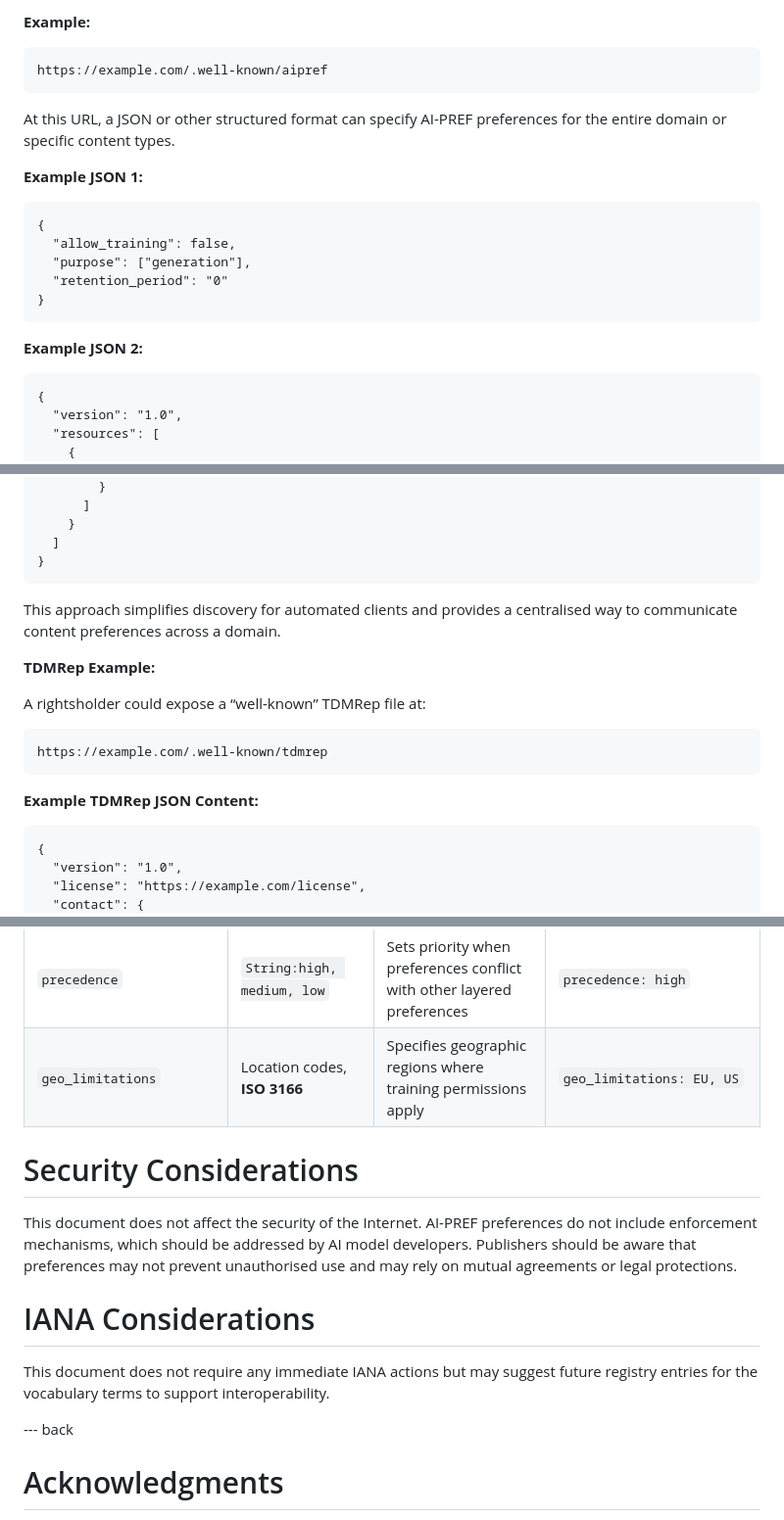
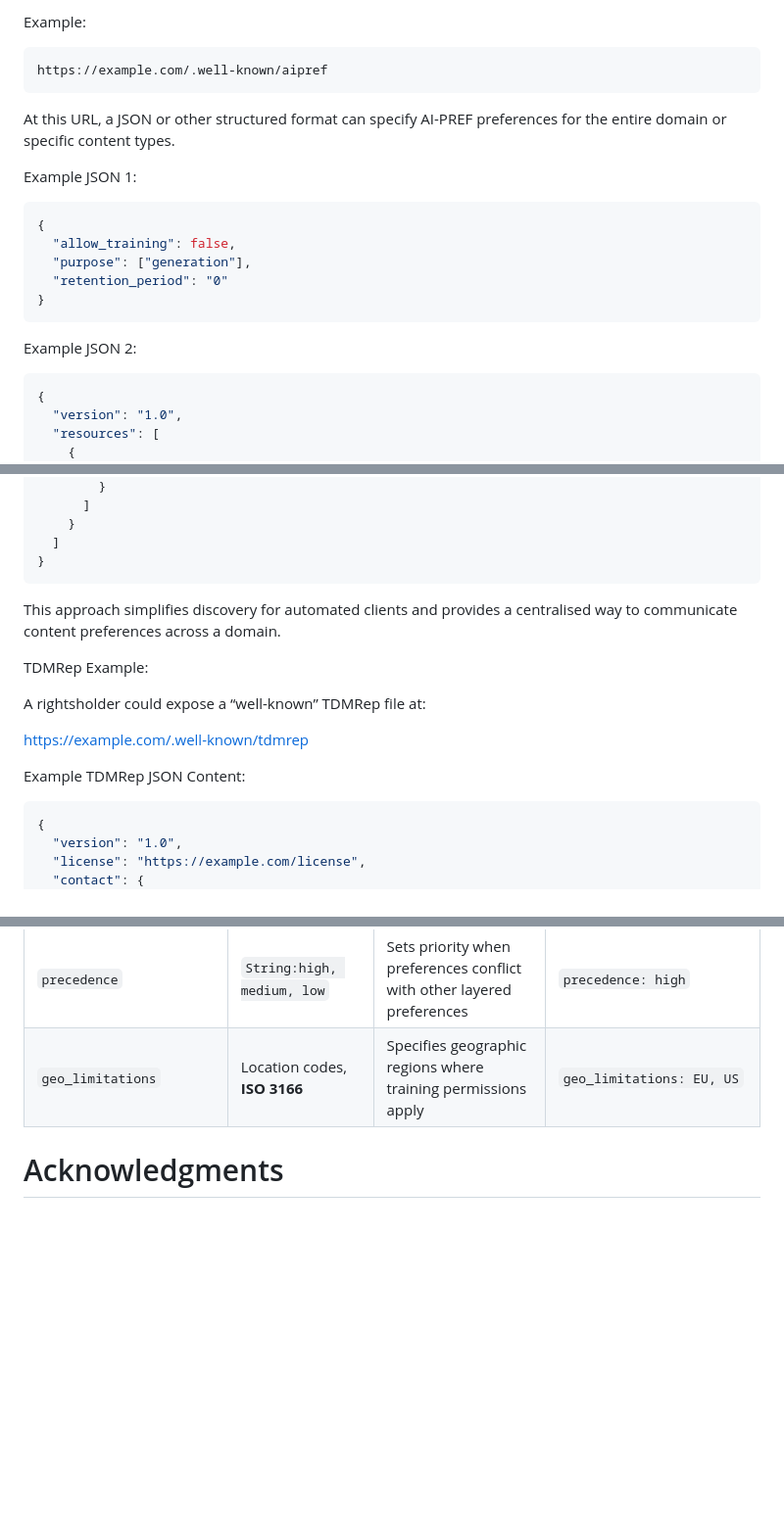
Before and after one commit to thunderpoot/draft-vaughan-aipref-vocab, a Markdown page: draft-vaughan-aipref-vocab.md, 3 parts joined by grey strips. Shown at 98% size. Drawn GitHub-style; blank space fills up the shorter version.

````diff
--- a/draft-vaughan-aipref-vocab.md
+++ b/draft-vaughan-aipref-vocab.md
@@ -193,25 +193,27 @@ According to [RFC8615](https://datatracker.ietf.org/doc/rfc8615/), “well-known
 
-**Example:**
+Example:
 
-```
+~~~
 https://example.com/.well-known/aipref
-```
+~~~
+
 
 At this URL, a JSON or other structured format can specify AI-PREF preferences for the entire domain or specific content types.
 
-**Example JSON 1:**
+Example JSON 1:
 
-```
+~~~ json
 {
   "allow_training": false,
   "purpose": ["generation"],
   "retention_period": "0"
 }
-```
+~~~
 
-**Example JSON 2:**
 
-```
+Example JSON 2:
+
+~~~ json
 {
   "version": "1.0",
   "resources": [
@@ -239,21 +241,23 @@ At this URL, a JSON or other structured format can specify AI-PREF preferences f
     }
   ]
 }
-```
+~~~
+
 
 This approach simplifies discovery for automated clients and provides a centralised way to communicate content preferences across a domain.
 
-**TDMRep Example:**
+TDMRep Example:
 
 A rightsholder could expose a “well-known” TDMRep file at:
 
-```
+
 https://example.com/.well-known/tdmrep
-```
 
-**Example TDMRep JSON Content:**
 
-```
+Example TDMRep JSON Content:
+
+
+~~~ json
 {
   "version": "1.0",
   "license": "https://example.com/license",
@@ -350,18 +372,6 @@ This table defines terms and values that specify metadata preferences for the us
 
 
 
-# Security Considerations
-
-This document does not affect the security of the Internet. AI-PREF preferences do not include enforcement mechanisms, which should be addressed by AI model developers. Publishers should be aware that preferences may not prevent unauthorised use and may rely on mutual agreements or legal protections.
-
-
-# IANA Considerations
-
-This document does not require any immediate IANA actions but may suggest future registry entries for the vocabulary terms to support interoperability.
-
-
---- back
-
 # Acknowledgments
 {:numbered="false"}
 
````
Also changed, not shown: other parts of draft-vaughan-aipref-vocab.md (+59 -41 lines).
